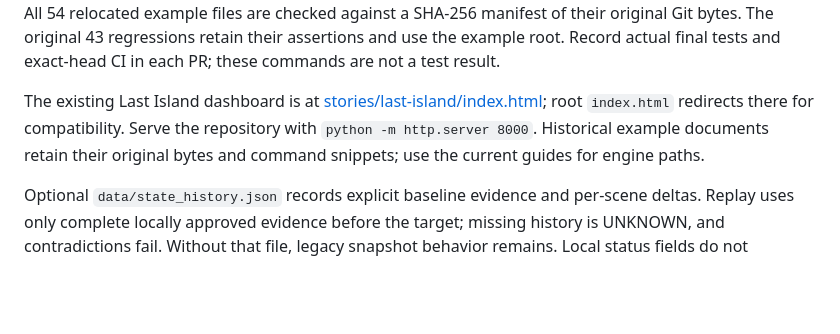
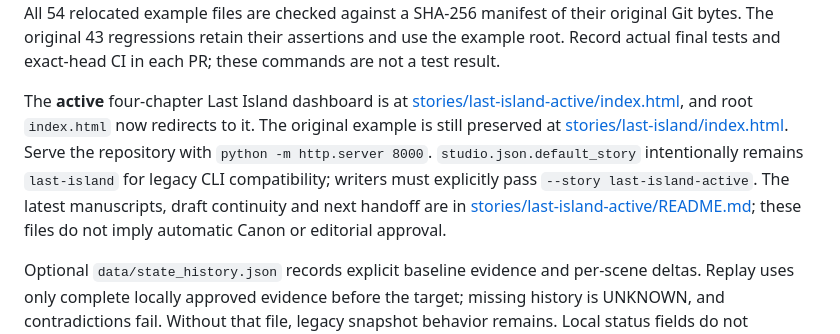
Before and after one commit to nustanakritwithai/AI-Novel-Studio, a Markdown page: README.md, the part around the change. Rendered like a GitHub page; blank space fills up the shorter version.

Commit message:
Document active dashboard and explicit story selection while preserving legacy default

```diff
--- a/README.md
+++ b/README.md
@@ -67,6 +67,6 @@ python -m unittest discover -s tests -v
 
 See the [Thai E7 onboarding guide](ENGINE_E7.md), [E6 acceptance procedure](ENGINE_E6.md), [actual semantic-review results](evaluation/e6/RESULTS.md), [E0–E7 readiness report](docs/ENGINE_READINESS.md), [Thai E5 provenance/ledger guide](ENGINE_E5.md), [E3/E4 local workflow guide](ENGINE_E3_E4.md), [agent handoff runbook](docs/AGENT_RUNBOOK.md), [E2 schema/replay contract](ENGINE_E2.md), [E1 separation guide](ENGINE_E1.md), [engine instructions](AGENTS.md), and [preserved Last Island example](stories/last-island/README.md). All 54 relocated example files are checked against a SHA-256 manifest of their original Git bytes. The original 43 regressions retain their assertions and use the example root. Record actual final tests and exact-head CI in each PR; these commands are not a test result.
 
-The existing Last Island dashboard is at [stories/last-island/index.html](stories/last-island/index.html); root `index.html` redirects there for compatibility. Serve the repository with `python -m http.server 8000`. Historical example documents retain their original bytes and command snippets; use the current guides for engine paths.
+The **active** four-chapter Last Island dashboard is at [stories/last-island-active/index.html](stories/last-island-active/index.html), and root `index.html` now redirects to it. The original example is still preserved at [stories/last-island/index.html](stories/last-island/index.html). Serve the repository with `python -m http.server 8000`. `studio.json.default_story` intentionally remains `last-island` for legacy CLI compatibility; writers must explicitly pass `--story last-island-active`. The latest manuscripts, draft continuity and next handoff are in [stories/last-island-active/README.md](stories/last-island-active/README.md); these files do not imply automatic Canon or editorial approval.
 
 Optional `data/state_history.json` records explicit baseline evidence and per-scene deltas. Replay uses only complete locally approved evidence before the target; missing history is UNKNOWN, and contradictions fail. Without that file, legacy snapshot behavior remains. Local status fields do not authenticate GitHub approval. The bounded v1 schemas allow editorial extension fields; cross-record checks remain in the semantic validators.
```
